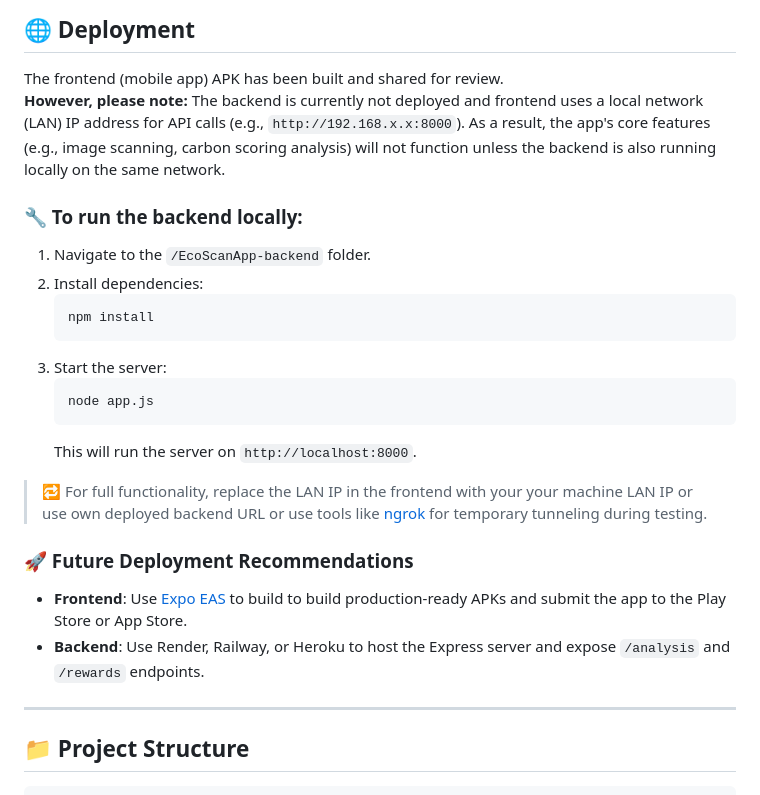
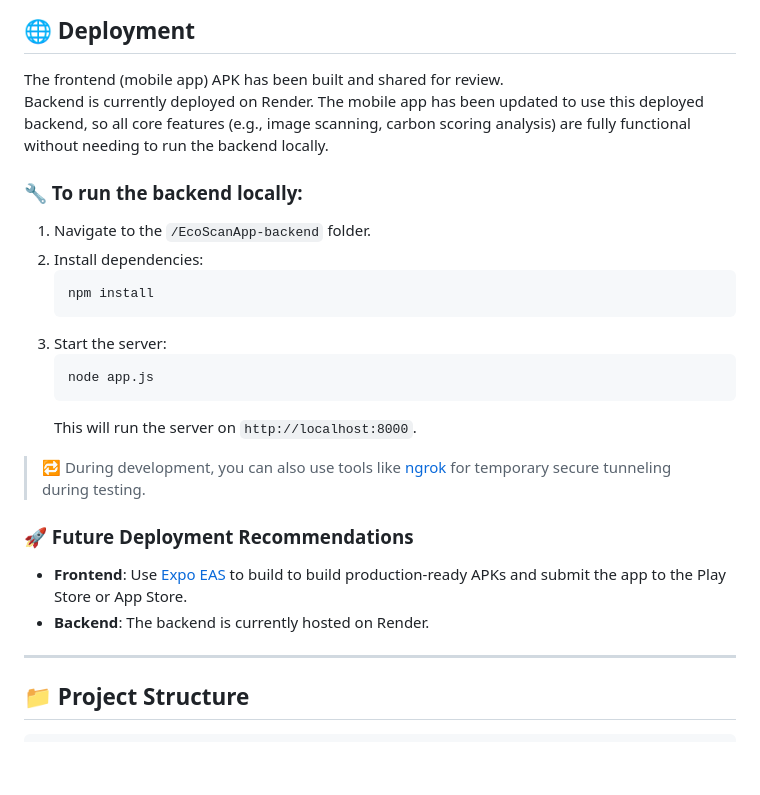
Before and after one commit to Md-Mursaleen/EcoScan-app, a Markdown page: README.md, the part around the change. Drawn GitHub-style; blank space fills up the shorter version.

````diff
--- a/README.md
+++ b/README.md
@@ -183,7 +183,7 @@ These enhancements would not only scale the application for enterprise usage but
 ## 🌐 Deployment
 
 The frontend (mobile app) APK has been built and shared for review.
-**However, please note:** The backend is currently not deployed and frontend uses a local network (LAN) IP address for API calls (e.g., `http://192.168.x.x:8000`). As a result, the app's core features (e.g., image scanning, carbon scoring analysis) will not function unless the backend is also running locally on the same network.
+Backend is currently deployed on Render. The mobile app has been updated to use this deployed backend, so all core features (e.g., image scanning, carbon scoring analysis) are fully functional without needing to run the backend locally.
 
 ### 🔧 To run the backend locally:
 
@@ -198,13 +198,13 @@ The frontend (mobile app) APK has been built and shared for review.
    ```
    This will run the server on `http://localhost:8000`.
 
-> 🔁 For full functionality, replace the LAN IP in the frontend with your your machine LAN IP or use own deployed backend URL or use tools like [ngrok](https://ngrok.com/) for temporary tunneling during testing.
+> 🔁 During development, you can also use tools like [ngrok](https://ngrok.com/) for temporary secure tunneling during testing.
 
 
 ### 🚀 Future Deployment Recommendations
 
 - **Frontend**: Use [Expo EAS](https://docs.expo.dev/eas/) to build to build production-ready APKs and submit the app to the Play Store or App Store.
-- **Backend**: Use Render, Railway, or Heroku to host the Express server and expose `/analysis` and `/rewards` endpoints.
+- **Backend**: The backend is currently hosted on Render.
 
 ---
 
````
